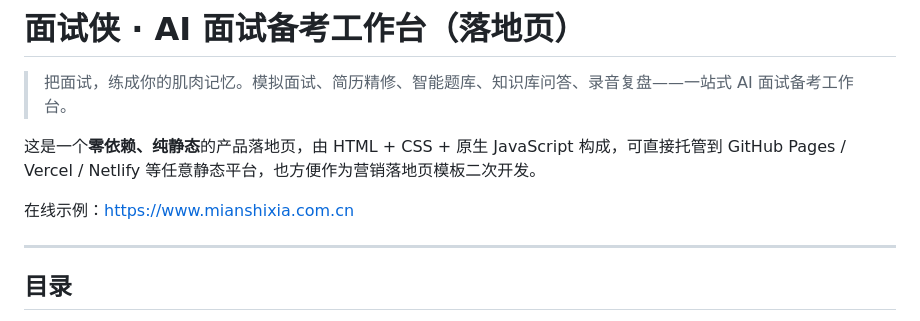
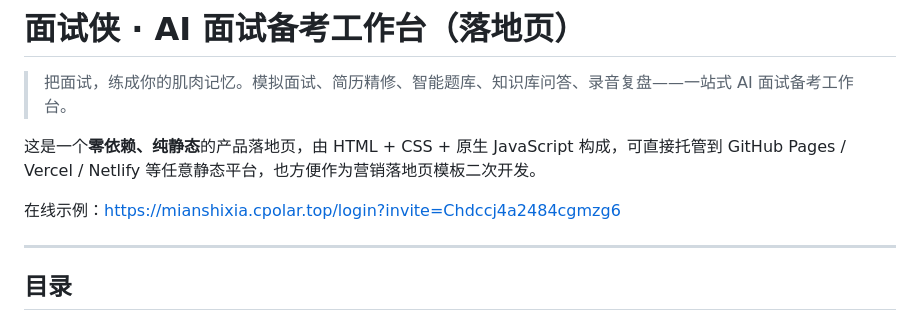
Before and after one commit to jiangzhengfool/mianshixia-landing, a Markdown page: README.md, the part around the change. GitHub-like rendering.

Commit message:
docs(readme): 更新在线示例链接地址

```diff
--- a/README.md
+++ b/README.md
@@ -4,7 +4,7 @@
 
 这是一个**零依赖、纯静态**的产品落地页，由 HTML + CSS + 原生 JavaScript 构成，可直接托管到 GitHub Pages / Vercel / Netlify 等任意静态平台，也方便作为营销落地页模板二次开发。
 
-在线示例：https://www.mianshixia.com.cn
+在线示例：https://mianshixia.cpolar.top/login?invite=Chdccj4a2484cgmzg6
 
 ---
 
```
